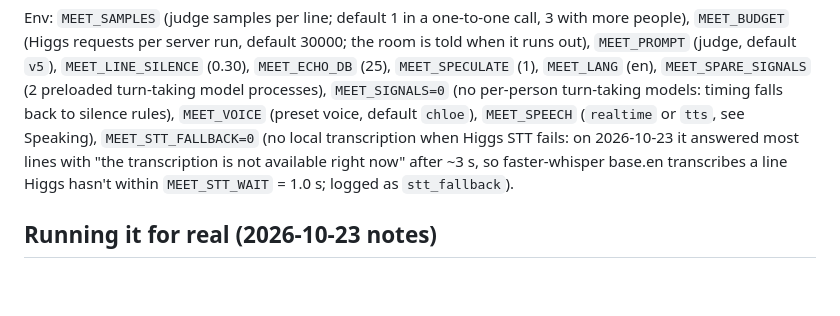
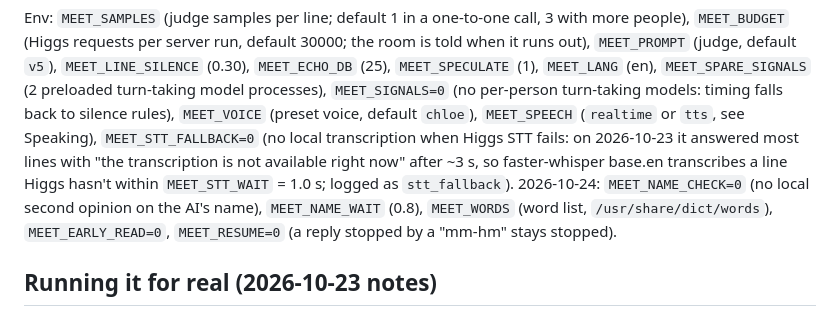
Before and after one commit to oleksii-nakhod/meet, a Markdown page: README.md, the part around one of its changes. Drawn GitHub-style; blank space fills up the shorter version.

```diff
--- a/README.md
+++ b/README.md
@@ -223,7 +235,9 @@ Env: `MEET_SAMPLES` (judge samples per line; default 1 in a one-to-one call, 3 w
 `v5`), `MEET_LINE_SILENCE` (0.30), `MEET_ECHO_DB` (25), `MEET_SPECULATE` (1), `MEET_LANG` (en), `MEET_SPARE_SIGNALS`
 (2 preloaded turn-taking model processes), `MEET_SIGNALS=0` (no per-person turn-taking models: timing falls back to
 silence rules), `MEET_VOICE` (preset voice, default `chloe`), `MEET_SPEECH` (`realtime` or `tts`, see Speaking),
-`MEET_STT_FALLBACK=0` (no local transcription when Higgs STT fails: on 2026-10-23 it answered most lines with "the transcription is not available right now" after ~3 s, so faster-whisper base.en transcribes a line Higgs hasn't within `MEET_STT_WAIT` = 1.0 s; logged as `stt_fallback`).
+`MEET_STT_FALLBACK=0` (no local transcription when Higgs STT fails: on 2026-10-23 it answered most lines with "the transcription is not available right now" after ~3 s, so faster-whisper base.en transcribes a line Higgs hasn't within `MEET_STT_WAIT` = 1.0 s; logged as `stt_fallback`). 2026-10-24:
+`MEET_NAME_CHECK=0` (no local second opinion on the AI's name), `MEET_NAME_WAIT` (0.8), `MEET_WORDS` (word list,
+`/usr/share/dict/words`), `MEET_EARLY_READ=0`, `MEET_RESUME=0` (a reply stopped by a "mm-hm" stays stopped).
 
 ## Running it for real (2026-10-23 notes)
 
```
Also changed, not shown: other parts of README.md (+22 -5 lines).
